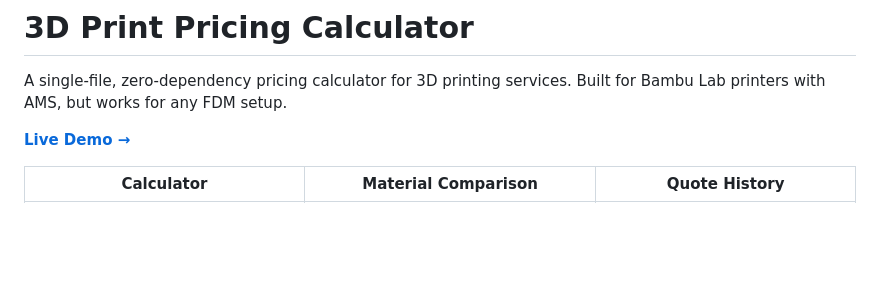
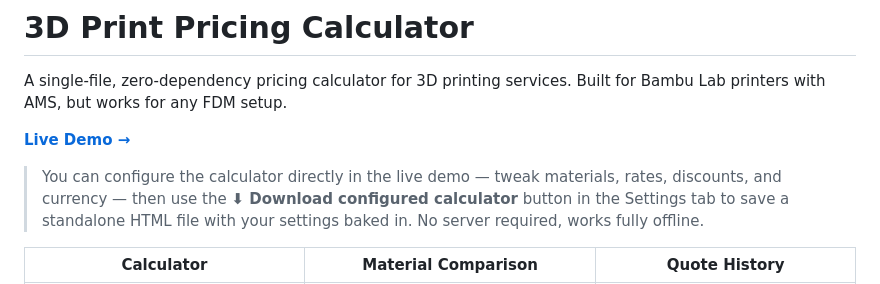
Before and after one commit to Gluhy/3d-print-pricer, a Markdown page: README.md, the part around the change. GitHub-like rendering; blank space fills up the shorter version.

```diff
--- a/README.md
+++ b/README.md
@@ -3,6 +3,8 @@
 A single-file, zero-dependency pricing calculator for 3D printing services. Built for Bambu Lab printers with AMS, but works for any FDM setup.
 
 **[Live Demo →](https://gluhy.github.io/3d-print-pricer/)**
+
+> You can configure the calculator directly in the live demo — tweak materials, rates, discounts, and currency — then use the **⬇ Download configured calculator** button in the Settings tab to save a standalone HTML file with your settings baked in. No server required, works fully offline.
 
 | Calculator | Material Comparison | Quote History |
 |---|---|---|
```
